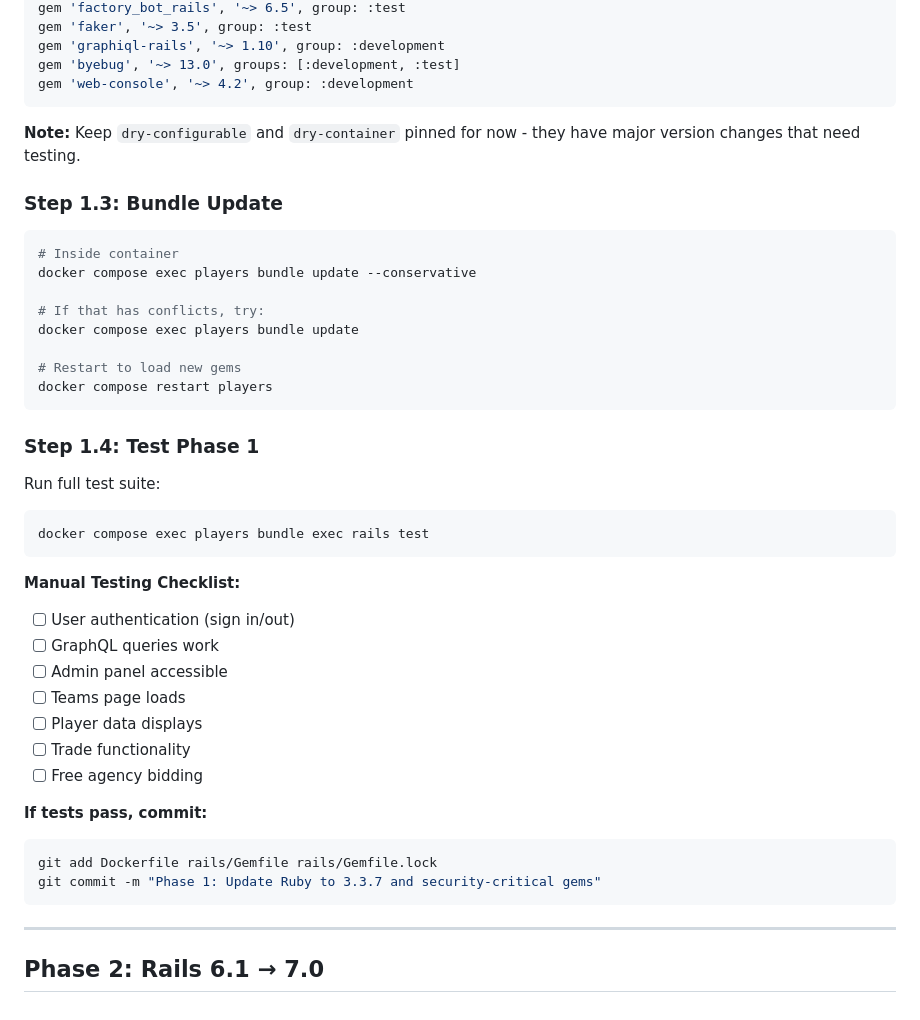
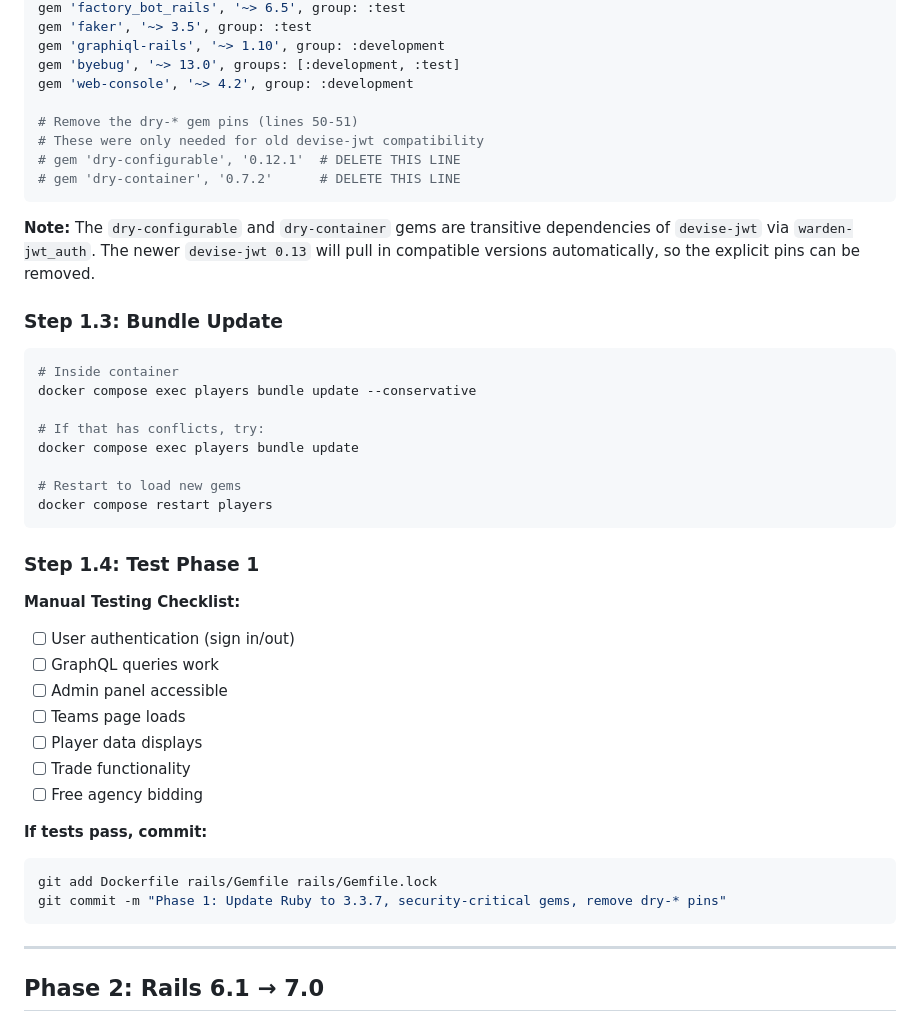
Before and after one commit to jamiepinkham/players, a Markdown page: UPGRADE_PLAN.md, the part around one of its changes. GitHub-like rendering.

````diff
--- a/UPGRADE_PLAN.md
+++ b/UPGRADE_PLAN.md
@@ -134,9 +134,14 @@ gem 'faker', '~> 3.5', group: :test
 gem 'graphiql-rails', '~> 1.10', group: :development
 gem 'byebug', '~> 13.0', groups: [:development, :test]
 gem 'web-console', '~> 4.2', group: :development
+
+# Remove the dry-* gem pins (lines 50-51)
+# These were only needed for old devise-jwt compatibility
+# gem 'dry-configurable', '0.12.1'  # DELETE THIS LINE
+# gem 'dry-container', '0.7.2'      # DELETE THIS LINE
 ```
 
-**Note:** Keep `dry-configurable` and `dry-container` pinned for now - they have major version changes that need testing.
+**Note:** The `dry-configurable` and `dry-container` gems are transitive dependencies of `devise-jwt` via `warden-jwt_auth`. The newer `devise-jwt 0.13` will pull in compatible versions automatically, so the explicit pins can be removed.
 
 ### Step 1.3: Bundle Update
 
@@ -153,11 +158,6 @@ docker compose restart players
 
 ### Step 1.4: Test Phase 1
 
-Run full test suite:
-```bash
-docker compose exec players bundle exec rails test
-```
-
 **Manual Testing Checklist:**
 - [ ] User authentication (sign in/out)
 - [ ] GraphQL queries work
@@ -170,7 +170,7 @@ docker compose exec players bundle exec rails test
 **If tests pass, commit:**
 ```bash
 git add Dockerfile rails/Gemfile rails/Gemfile.lock
-git commit -m "Phase 1: Update Ruby to 3.3.7 and security-critical gems"
+git commit -m "Phase 1: Update Ruby to 3.3.7, security-critical gems, remove dry-* pins"
 ```
 
 ---
````
Also changed, not shown: other parts of UPGRADE_PLAN.md (+80 -46 lines).
